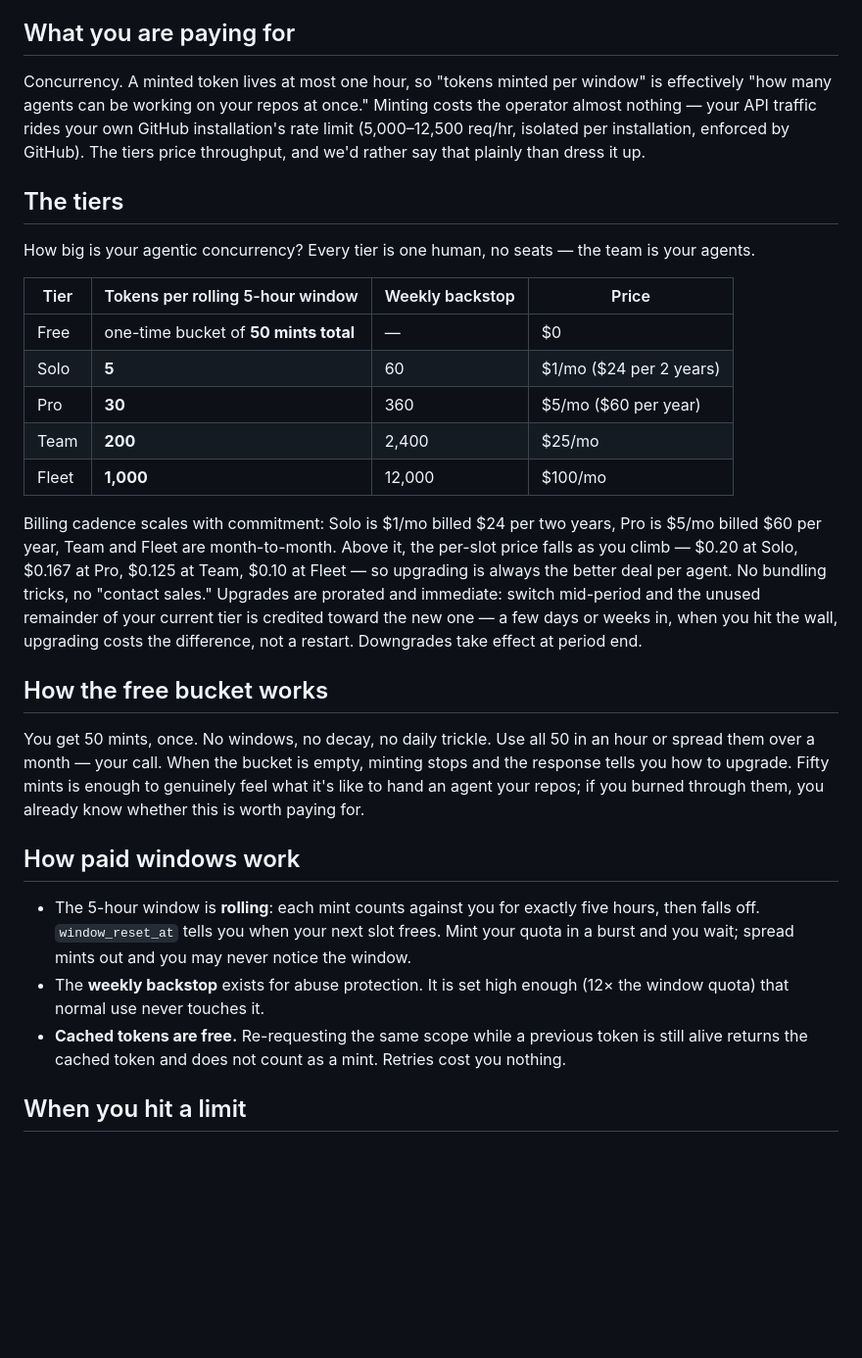
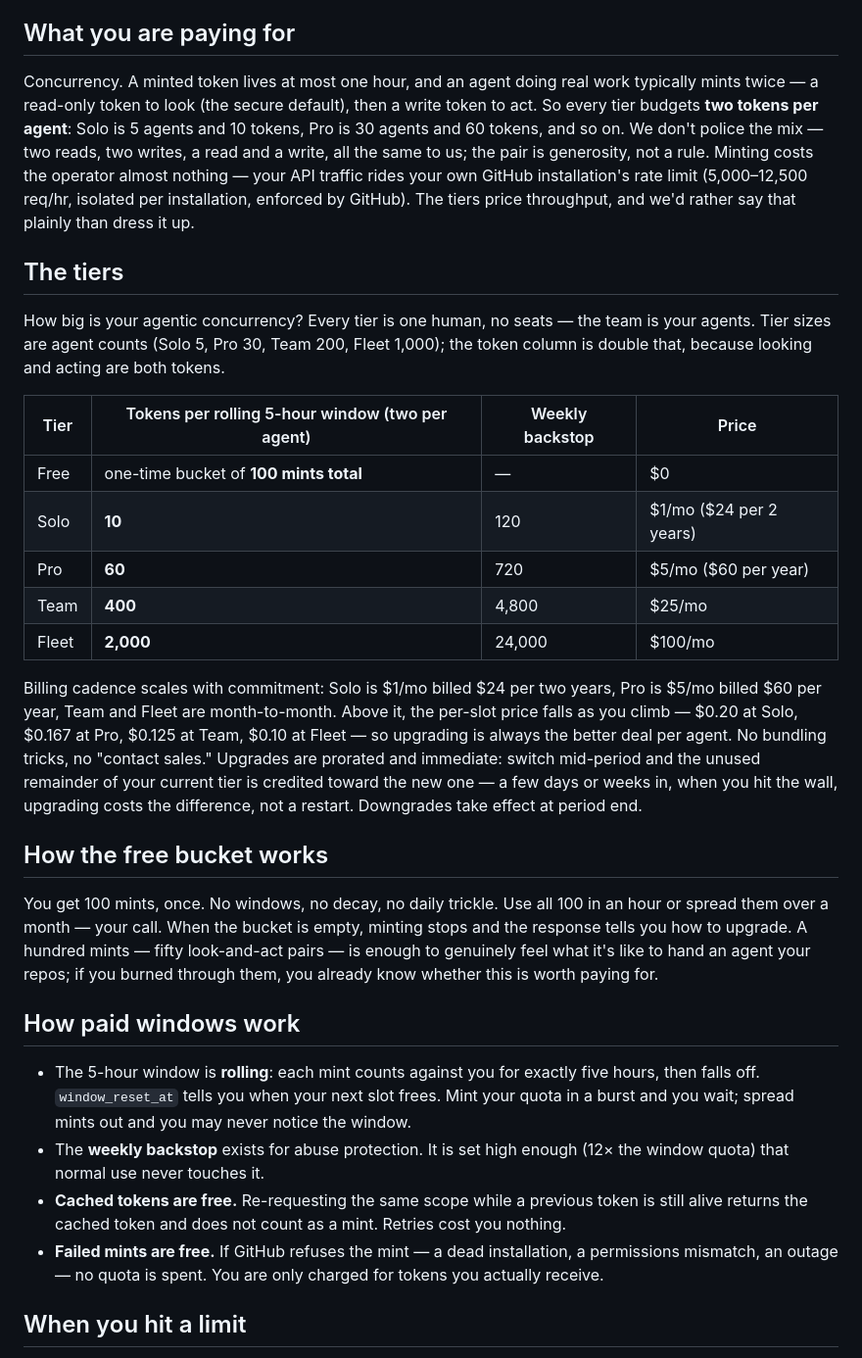
Before and after one commit to klappy/git-repo-auth-mcp, a Markdown page: governance/external/tiers.md, the part around the change. Shown at 98% size. GitHub-like rendering; blank space fills up the shorter version.

Commit message:
Two tokens per agent: double every window, weekly backstop, and the free bucket
Secure-by-default made the canonical agent cycle two mints (read to look,
write to act) where it used to be one. The tiers sell agent concurrency,
so the budget follows the unit: tier names keep their agent counts
(Solo 5, Pro 30, Team 200, Fleet 1,000) and the token column doubles.
Mix is unpoliced — two reads, two writes, a read and a write, all the
same. Also documents the new promise: failed mints are free
(implemented in the companion commit).

Numbers verified against the parseTiersDoc regex before commit.

```diff
--- a/governance/external/tiers.md
+++ b/governance/external/tiers.md
@@ -4,31 +4,32 @@
 
 ## What you are paying for
 
-Concurrency. A minted token lives at most one hour, so "tokens minted per window" is effectively "how many agents can be working on your repos at once." Minting costs the operator almost nothing — your API traffic rides your own GitHub installation's rate limit (5,000–12,500 req/hr, isolated per installation, enforced by GitHub). The tiers price throughput, and we'd rather say that plainly than dress it up.
+Concurrency. A minted token lives at most one hour, and an agent doing real work typically mints twice — a read-only token to look (the secure default), then a write token to act. So every tier budgets **two tokens per agent**: Solo is 5 agents and 10 tokens, Pro is 30 agents and 60 tokens, and so on. We don't police the mix — two reads, two writes, a read and a write, all the same to us; the pair is generosity, not a rule. Minting costs the operator almost nothing — your API traffic rides your own GitHub installation's rate limit (5,000–12,500 req/hr, isolated per installation, enforced by GitHub). The tiers price throughput, and we'd rather say that plainly than dress it up.
 
 ## The tiers
 
-How big is your agentic concurrency? Every tier is one human, no seats — the team is your agents.
+How big is your agentic concurrency? Every tier is one human, no seats — the team is your agents. Tier sizes are agent counts (Solo 5, Pro 30, Team 200, Fleet 1,000); the token column is double that, because looking and acting are both tokens.
 
-| Tier | Tokens per rolling 5-hour window | Weekly backstop | Price |
+| Tier | Tokens per rolling 5-hour window (two per agent) | Weekly backstop | Price |
 |---|---|---|---|
-| Free | one-time bucket of **50 mints total** | — | $0 |
-| Solo | **5** | 60 | $1/mo ($24 per 2 years) |
-| Pro | **30** | 360 | $5/mo ($60 per year) |
-| Team | **200** | 2,400 | $25/mo |
-| Fleet | **1,000** | 12,000 | $100/mo |
+| Free | one-time bucket of **100 mints total** | — | $0 |
+| Solo | **10** | 120 | $1/mo ($24 per 2 years) |
+| Pro | **60** | 720 | $5/mo ($60 per year) |
+| Team | **400** | 4,800 | $25/mo |
+| Fleet | **2,000** | 24,000 | $100/mo |
 
 Billing cadence scales with commitment: Solo is $1/mo billed $24 per two years, Pro is $5/mo billed $60 per year, Team and Fleet are month-to-month. Above it, the per-slot price falls as you climb — $0.20 at Solo, $0.167 at Pro, $0.125 at Team, $0.10 at Fleet — so upgrading is always the better deal per agent. No bundling tricks, no "contact sales." Upgrades are prorated and immediate: switch mid-period and the unused remainder of your current tier is credited toward the new one — a few days or weeks in, when you hit the wall, upgrading costs the difference, not a restart. Downgrades take effect at period end.
 
 ## How the free bucket works
 
-You get 50 mints, once. No windows, no decay, no daily trickle. Use all 50 in an hour or spread them over a month — your call. When the bucket is empty, minting stops and the response tells you how to upgrade. Fifty mints is enough to genuinely feel what it's like to hand an agent your repos; if you burned through them, you already know whether this is worth paying for.
+You get 100 mints, once. No windows, no decay, no daily trickle. Use all 100 in an hour or spread them over a month — your call. When the bucket is empty, minting stops and the response tells you how to upgrade. A hundred mints — fifty look-and-act pairs — is enough to genuinely feel what it's like to hand an agent your repos; if you burned through them, you already know whether this is worth paying for.
 
 ## How paid windows work
 
 - The 5-hour window is **rolling**: each mint counts against you for exactly five hours, then falls off. `window_reset_at` tells you when your next slot frees. Mint your quota in a burst and you wait; spread mints out and you may never notice the window.
 - The **weekly backstop** exists for abuse protection. It is set high enough (12× the window quota) that normal use never touches it.
 - **Cached tokens are free.** Re-requesting the same scope while a previous token is still alive returns the cached token and does not count as a mint. Retries cost you nothing.
+- **Failed mints are free.** If GitHub refuses the mint — a dead installation, a permissions mismatch, an outage — no quota is spent. You are only charged for tokens you actually receive.
 
 ## When you hit a limit
 
```
